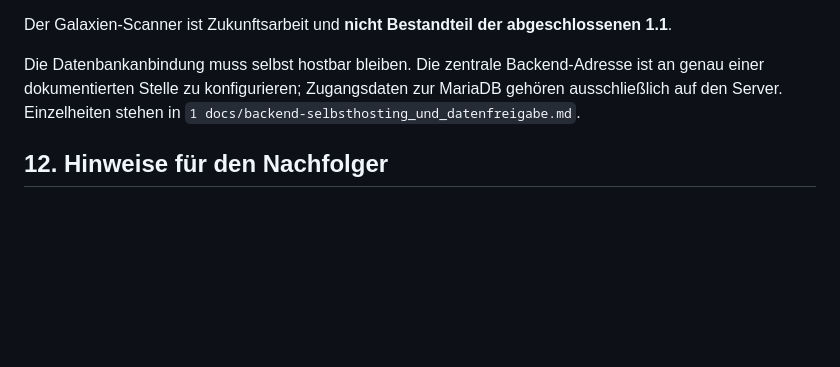
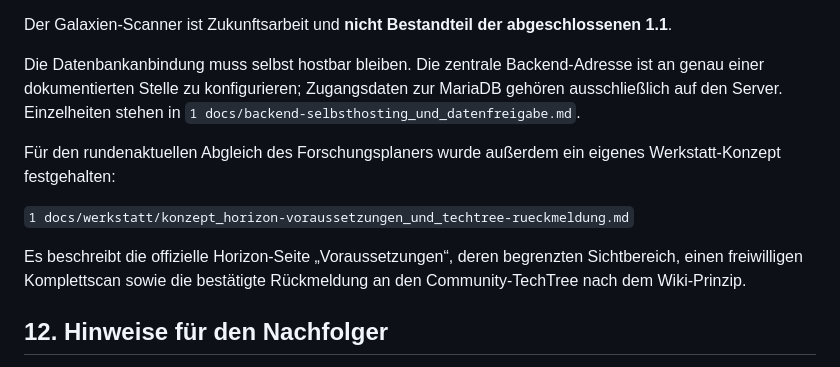
Before and after one commit to KurtV731/hasa, a Markdown page: 1 docs/werkstatt/uebergabe_hasa_nach_1.1.md, the part around the change. GitHub-like rendering; blank space fills up the shorter version.

Commit message:
HASA 1.2 TechTree-Rückmeldung dokumentieren

```diff
--- a/1 docs/werkstatt/uebergabe_hasa_nach_1.1.md
+++ b/1 docs/werkstatt/uebergabe_hasa_nach_1.1.md
@@ -128,6 +128,15 @@ ist an genau einer dokumentierten Stelle zu konfigurieren; Zugangsdaten zur
 MariaDB gehören ausschließlich auf den Server. Einzelheiten stehen in
 `1 docs/backend-selbsthosting_und_datenfreigabe.md`.
 
+Für den rundenaktuellen Abgleich des Forschungsplaners wurde außerdem ein
+eigenes Werkstatt-Konzept festgehalten:
+
+`1 docs/werkstatt/konzept_horizon-voraussetzungen_und_techtree-rueckmeldung.md`
+
+Es beschreibt die offizielle Horizon-Seite „Voraussetzungen“, deren begrenzten
+Sichtbereich, einen freiwilligen Komplettscan sowie die bestätigte Rückmeldung
+an den Community-TechTree nach dem Wiki-Prinzip.
+
 ## 12. Hinweise für den Nachfolger
 
 Bitte zuerst diesen Übergabebericht und den aktuellen 1.1-Code lesen, bevor Änderungen vorgenommen werden. Alte Versionen sind wertvoll als Referenz, aber nicht als Ausgangspunkt für eine Neuimplementierung.
```
Also changed, not shown: 1 docs/werkstatt/konzept_horizon-voraussetzungen_und_techtree-rueckmeldung.md (added, +242 -0 lines).
